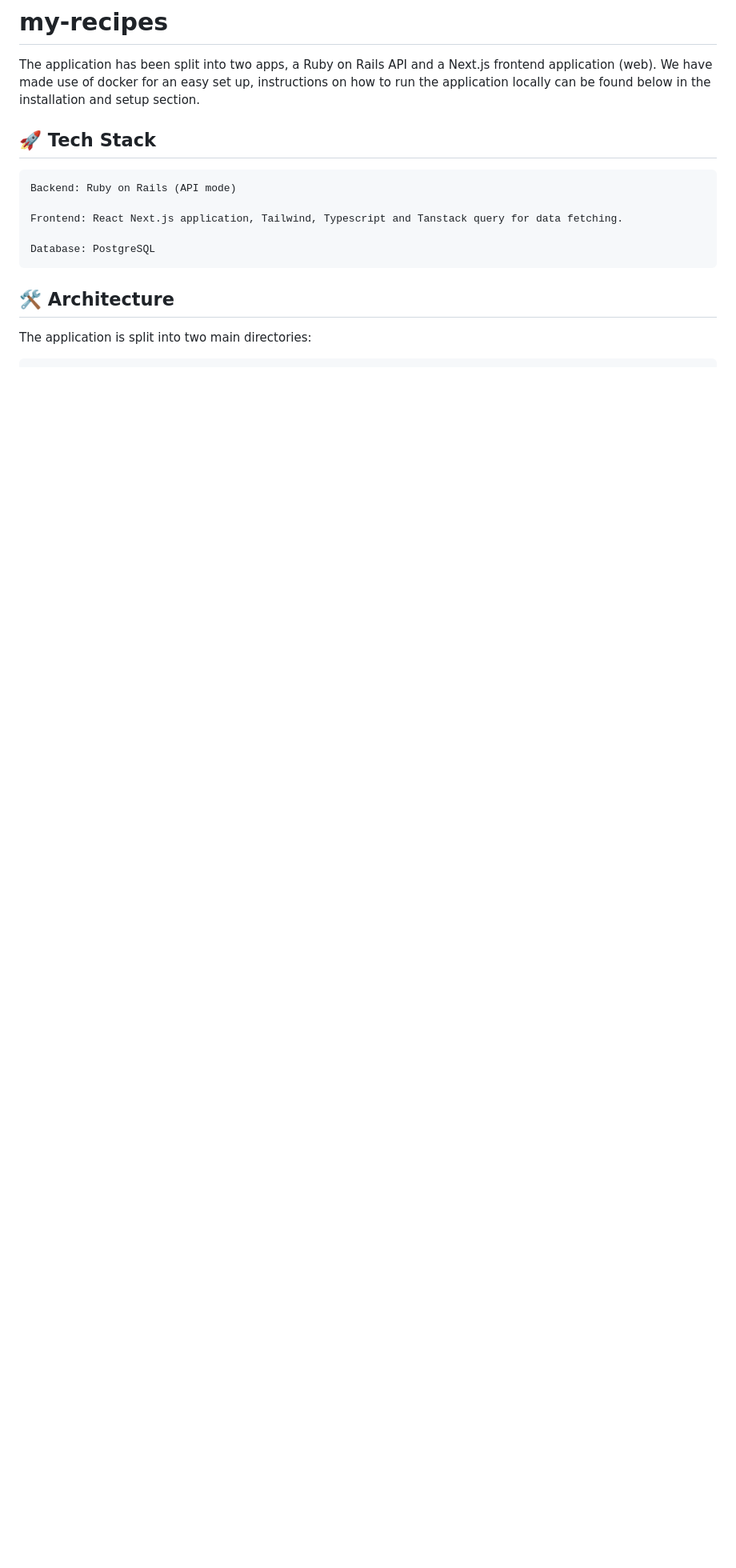
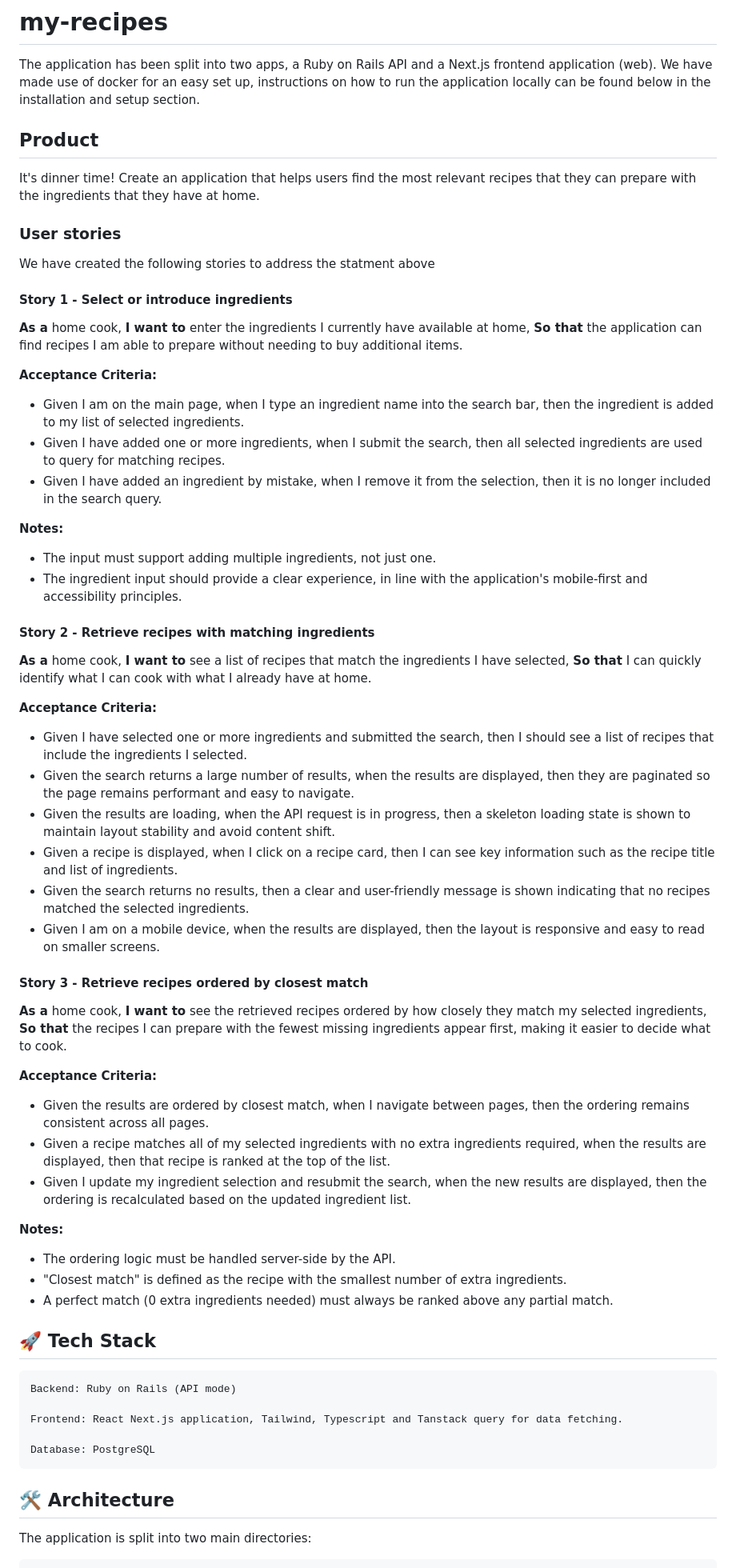
Before and after one commit to ijarquin/ruby-workshop, a Markdown page: my-recipes/README.md, the part around the change. Shown at 80% size. GitHub-like rendering; blank space fills up the shorter version.

Commit message:
doc: add user stories

```diff
--- a/my-recipes/README.md
+++ b/my-recipes/README.md
@@ -1,6 +1,64 @@
 # my-recipes
 
 The application has been split into two apps, a Ruby on Rails API and a Next.js frontend application (web). We have made use of docker for an easy set up, instructions on how to run the application locally can be found below in the installation and setup section.
+
+## Product
+
+It's dinner time! Create an application that helps users find the most relevant recipes that they can prepare with the ingredients that they have at home.
+
+### User stories
+
+We have created the following stories to address the statment above
+
+#### Story 1 - Select or introduce ingredients
+
+**As a** home cook,
+**I want to** enter the ingredients I currently have available at home,
+**So that** the application can find recipes I am able to prepare without needing to buy additional items.
+
+**Acceptance Criteria:**
+
+- Given I am on the main page, when I type an ingredient name into the search bar, then the ingredient is added to my list of selected ingredients.
+- Given I have added one or more ingredients, when I submit the search, then all selected ingredients are used to query for matching recipes.
+- Given I have added an ingredient by mistake, when I remove it from the selection, then it is no longer included in the search query.
+
+**Notes:**
+
+- The input must support adding multiple ingredients, not just one.
+- The ingredient input should provide a clear experience, in line with the application's mobile-first and accessibility principles.
+
+#### Story 2 - Retrieve recipes with matching ingredients
+
+**As a** home cook,
+**I want to** see a list of recipes that match the ingredients I have selected,
+**So that** I can quickly identify what I can cook with what I already have at home.
+
+**Acceptance Criteria:**
+
+- Given I have selected one or more ingredients and submitted the search, then I should see a list of recipes that include the ingredients I selected.
+- Given the search returns a large number of results, when the results are displayed, then they are paginated so the page remains performant and easy to navigate.
+- Given the results are loading, when the API request is in progress, then a skeleton loading state is shown to maintain layout stability and avoid content shift.
+- Given a recipe is displayed, when I click on a recipe card, then I can see key information such as the recipe title and list of ingredients.
+- Given the search returns no results, then a clear and user-friendly message is shown indicating that no recipes matched the selected ingredients.
+- Given I am on a mobile device, when the results are displayed, then the layout is responsive and easy to read on smaller screens.
+
+#### Story 3 - Retrieve recipes ordered by closest match
+
+**As a** home cook,
+**I want to** see the retrieved recipes ordered by how closely they match my selected ingredients,
+**So that** the recipes I can prepare with the fewest missing ingredients appear first, making it easier to decide what to cook.
+
+**Acceptance Criteria:**
+
+- Given the results are ordered by closest match, when I navigate between pages, then the ordering remains consistent across all pages.
+- Given a recipe matches all of my selected ingredients with no extra ingredients required, when the results are displayed, then that recipe is ranked at the top of the list.
+- Given I update my ingredient selection and resubmit the search, when the new results are displayed, then the ordering is recalculated based on the updated ingredient list.
+
+**Notes:**
+
+- The ordering logic must be handled server-side by the API.
+- "Closest match" is defined as the recipe with the smallest number of extra ingredients.
+- A perfect match (0 extra ingredients needed) must always be ranked above any partial match.
 
 ## 🚀 Tech Stack
 
```
